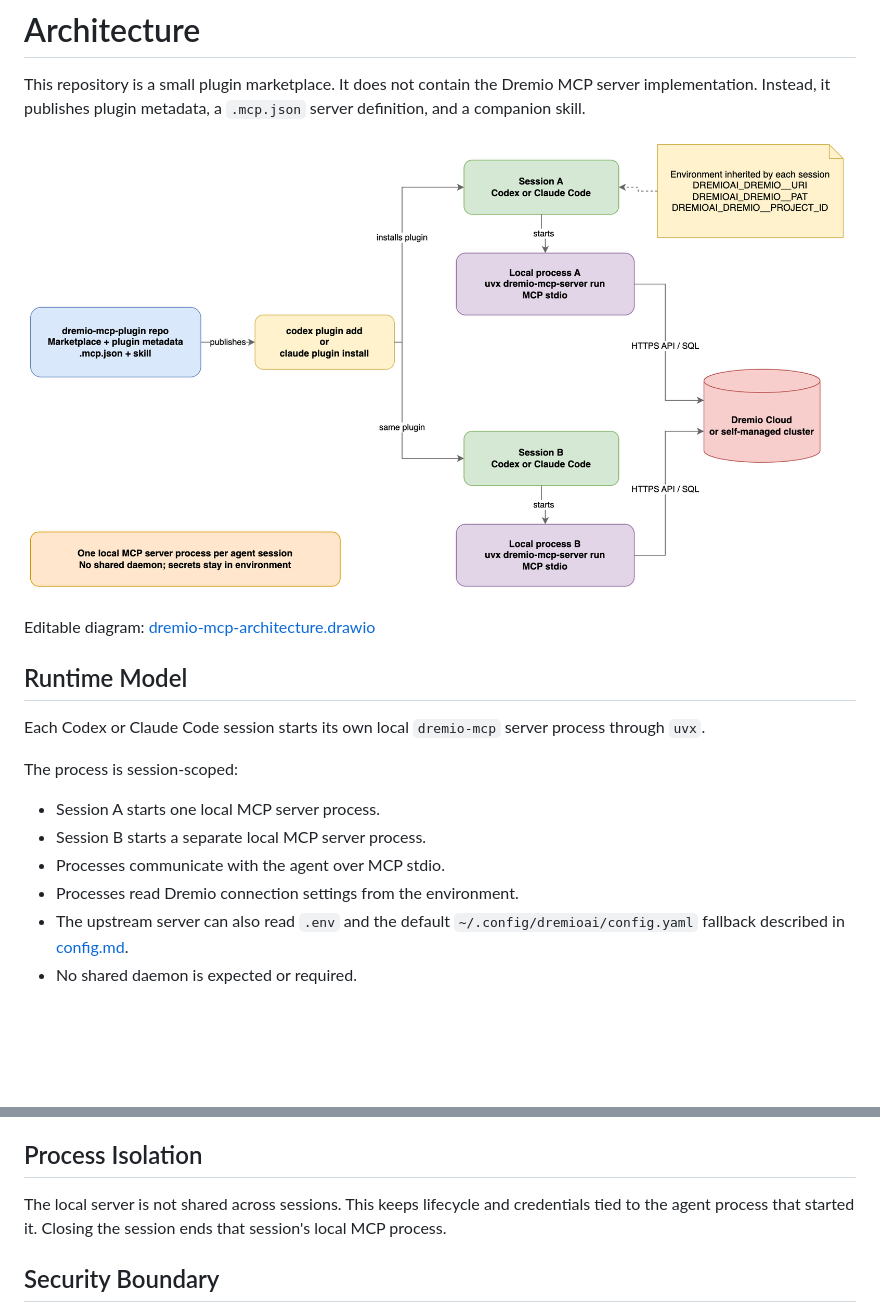
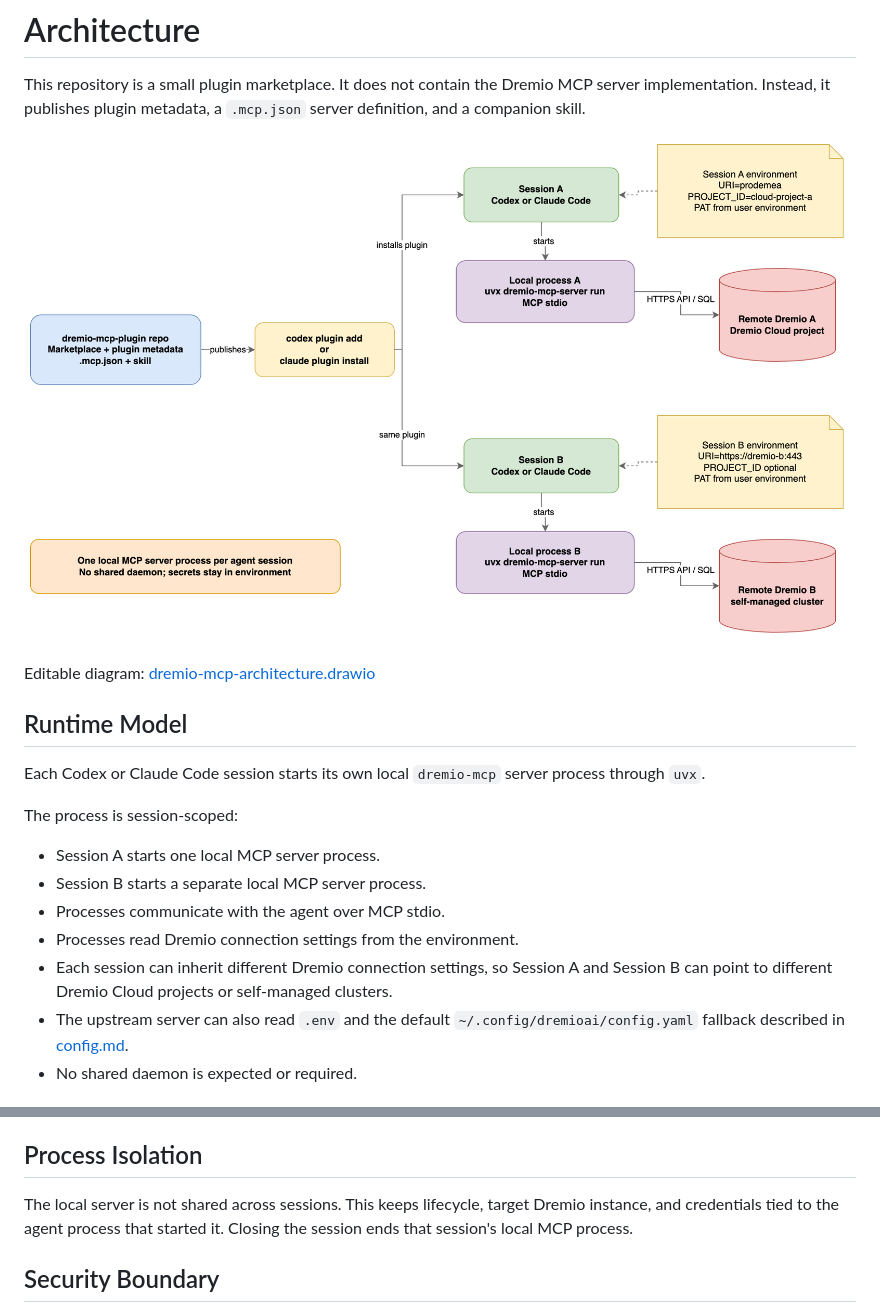
Before and after one commit to dremio-professional-services/dremio-mcp-plugin, a Markdown page: docs/architecture.md, 2 parts joined by grey strips. Drawn GitHub-style; pictures changed too: docs/dremio-mcp-architecture.png; blank space fills up the shorter version.

```diff
--- a/docs/architecture.md
+++ b/docs/architecture.md
@@ -16,6 +16,7 @@ The process is session-scoped:
 - Session B starts a separate local MCP server process.
 - Processes communicate with the agent over MCP stdio.
 - Processes read Dremio connection settings from the environment.
+- Each session can inherit different Dremio connection settings, so Session A and Session B can point to different Dremio Cloud projects or self-managed clusters.
 - The upstream server can also read `.env` and the default `~/.config/dremioai/config.yaml` fallback described in [config.md](config.md).
 - No shared daemon is expected or required.
 
@@ -42,7 +43,7 @@ The process is session-scoped:
 
 ## Process Isolation
 
-The local server is not shared across sessions. This keeps lifecycle and credentials tied to the agent process that started it. Closing the session ends that session's local MCP process.
+The local server is not shared across sessions. This keeps lifecycle, target Dremio instance, and credentials tied to the agent process that started it. Closing the session ends that session's local MCP process.
 
 ## Security Boundary
 
```
Also changed, not shown: CHANGELOG.md (+7 -0 lines), 5 other files.
